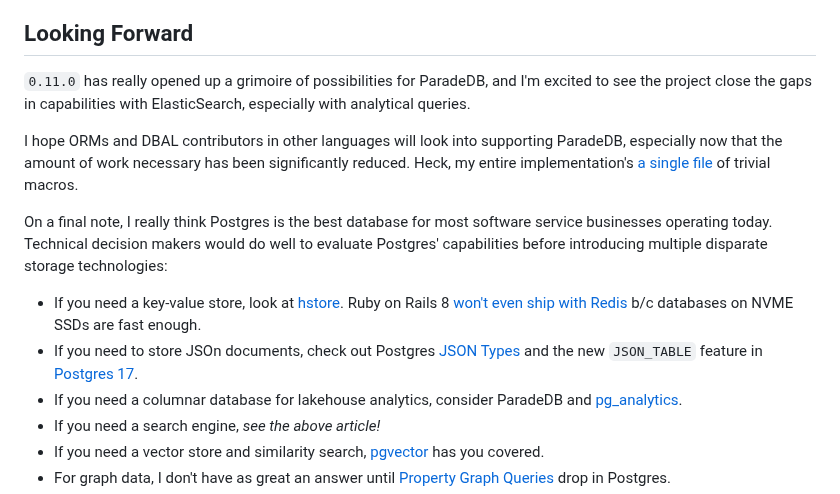
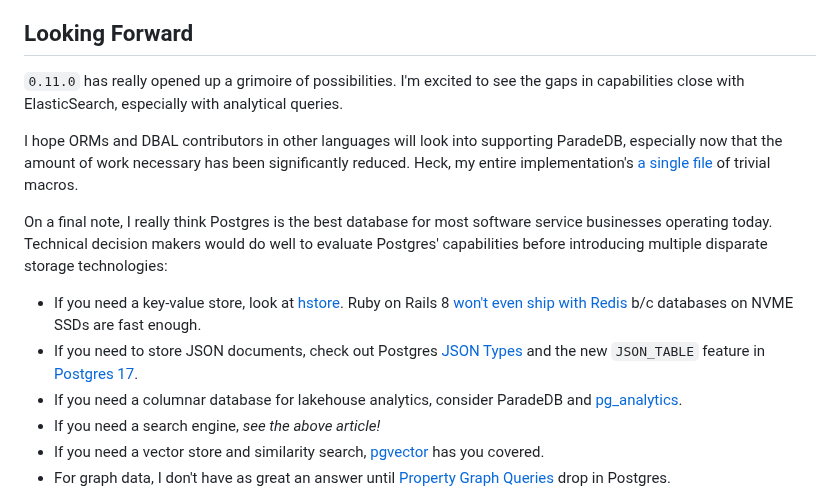
Before and after one commit to Moosieus/blog, a Markdown page: content/paradex.md, the part around the change. GitHub-like rendering.

Commit message:
Punch up

```diff
--- a/content/paradex.md
+++ b/content/paradex.md
@@ -116,14 +116,14 @@ Overall I'm quite happy with the results! ParadeDB's operationally much more sim
 
 ## Looking Forward
 
-`0.11.0` has really opened up a grimoire of possibilities for ParadeDB, and I'm excited to see the project close the gaps in capabilities with ElasticSearch, especially with analytical queries.
+`0.11.0` has really opened up a grimoire of possibilities. I'm excited to see the gaps in capabilities close with ElasticSearch, especially with analytical queries.
 
 I hope ORMs and DBAL contributors in other languages will look into supporting ParadeDB, especially now that the amount of work necessary has been significantly reduced. Heck, my entire implementation's [a single file](https://github.com/Moosieus/paradex/tree/main/lib) of trivial macros.
 
 On a final note, I really think Postgres is the best database for most software service businesses operating today. Technical decision makers would do well to evaluate Postgres' capabilities before introducing multiple disparate storage technologies:
 
 * If you need a key-value store, look at [hstore](https://www.postgresql.org/docs/current/hstore.html). Ruby on Rails 8 [won't even ship with Redis](https://fly.io/ruby-dispatch/the-plan-for-rails-8/#less-moving-parts-in-production) b/c databases on NVME SSDs are fast enough.
-* If you need to store JSOn documents, check out Postgres [JSON Types](https://www.postgresql.org/docs/current/datatype-json.html) and the new `JSON_TABLE` feature in [Postgres 17](https://www.postgresql.org/about/news/postgresql-17-released-2936/).
+* If you need to store JSON documents, check out Postgres [JSON Types](https://www.postgresql.org/docs/current/datatype-json.html) and the new `JSON_TABLE` feature in [Postgres 17](https://www.postgresql.org/about/news/postgresql-17-released-2936/).
 * If you need a columnar database for lakehouse analytics, consider ParadeDB and [pg_analytics](https://github.com/paradedb/pg_analytics).
 * If you need a search engine, *see the above article!*
 * If you need a vector store and similarity search, [pgvector](https://github.com/pgvector/pgvector) has you covered.
```
